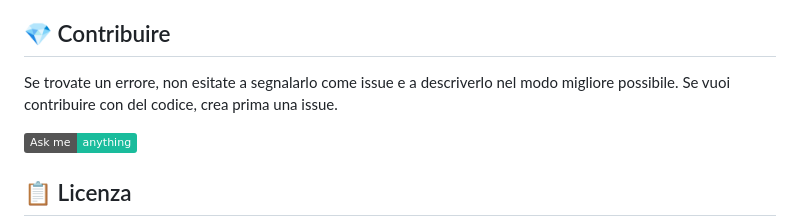
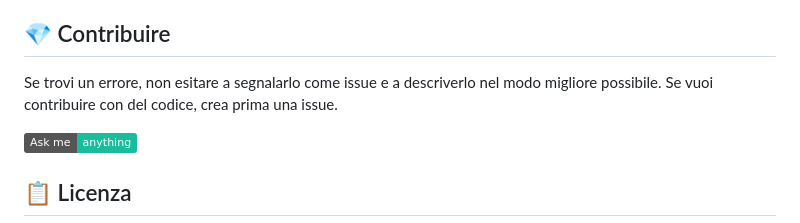
Before and after one commit to polilluminato/linuxday-2024-presentation, a Markdown page: README.md, the part around the change. Rendered like a GitHub page; badges without logos.

Commit message:
docs: Friendlier description in the contributions section

```diff
--- a/README.md
+++ b/README.md
@@ -101,8 +101,7 @@ Grafici
 
 ## 💎 Contribuire
 
-Se trovate un errore, non esitate a segnalarlo come issue e a descriverlo nel modo migliore possibile.
-Se vuoi contribuire con del codice, crea prima una issue.
+Se trovi un errore, non esitare a segnalarlo come issue e a descriverlo nel modo migliore possibile. Se vuoi contribuire con del codice, crea prima una issue.
 
 ![Fork and contribute](https://img.shields.io/badge/Ask%20me-anything-1abc9c.svg)
 
```
